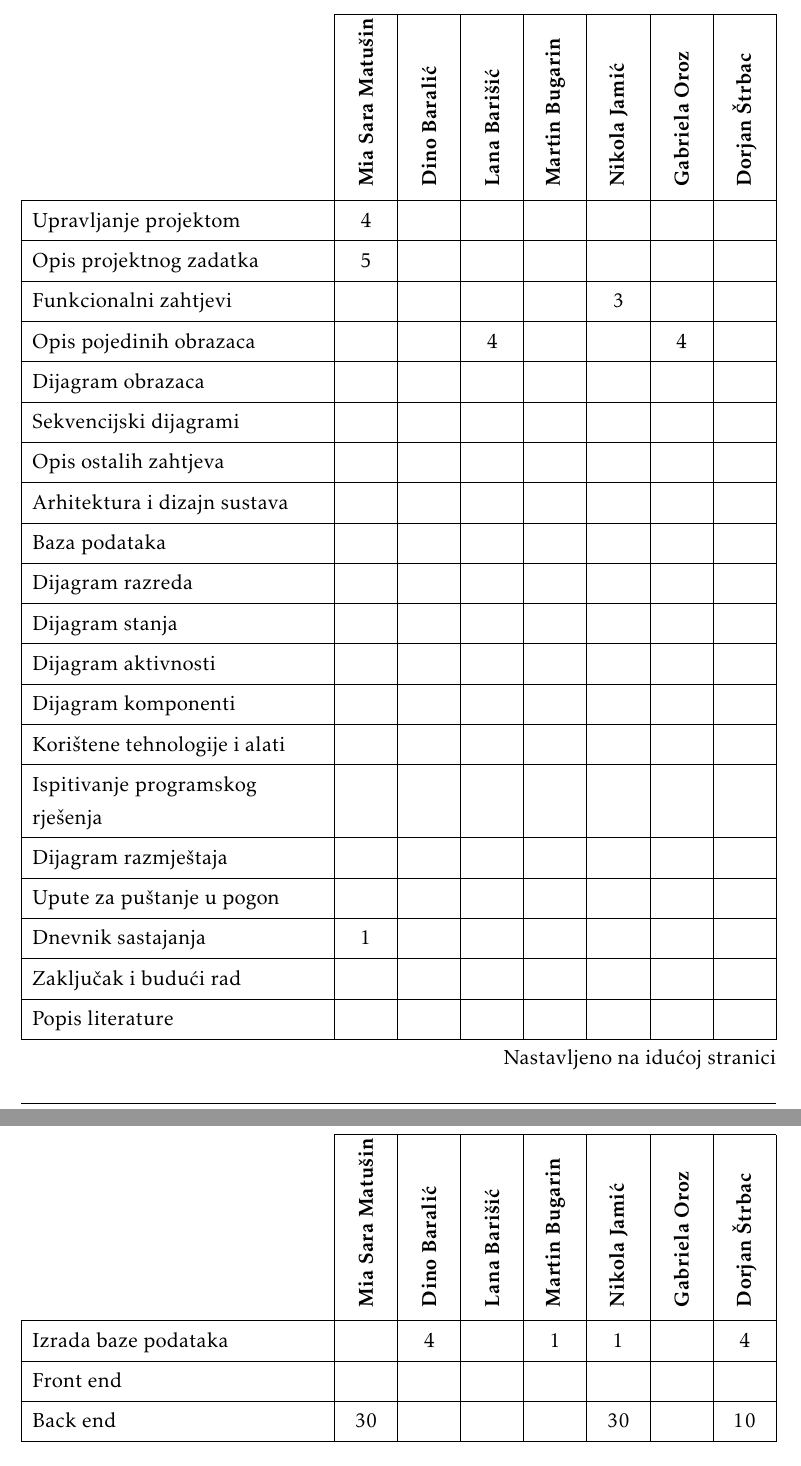
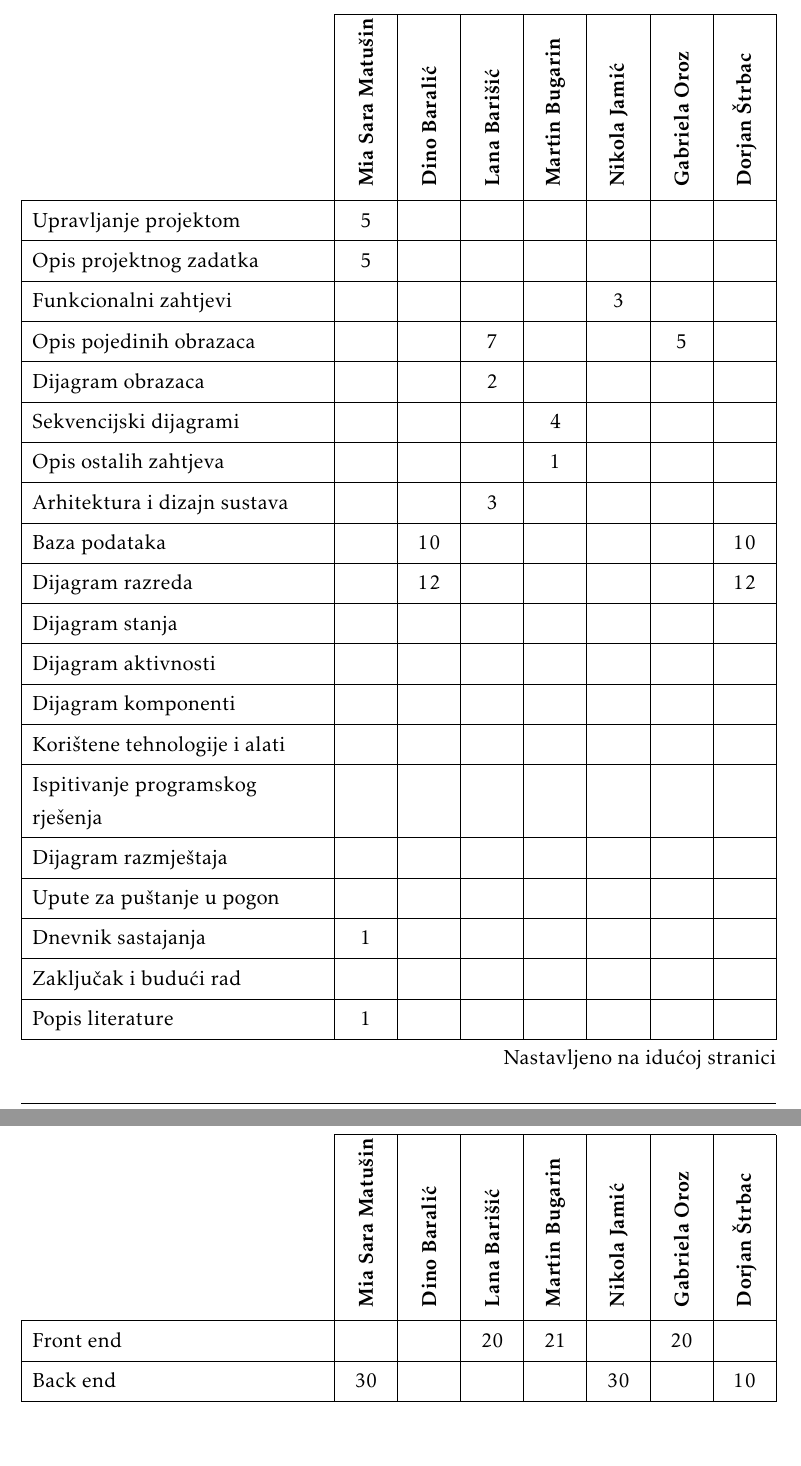
Before and after one commit to GabrielaOroz/lovciNa, a LaTeX document (Dokumentacija/dokumentacija/PROGI_ProjektnaDokumentacija.tex, which reads Dokumentacija/dokumentacija/Dodatak.tex): two parts of pages 63 and 64 of 65 before the commit and two parts of pages 62 and 63 of 64 after it, joined at a grey line, cut so that both start at the same text. The pictures show the PDF file Dokumentacija/dokumentacija/PROGI_ProjektnaDokumentacija.pdf that the author committed with the source.

Commit message:
finalno uređivanje dokumentacije

```diff
--- a/Dokumentacija/dokumentacija/Dodatak.tex
+++ b/Dokumentacija/dokumentacija/Dodatak.tex
@@ -104,18 +104,18 @@
 				}
 
 				\SetCell[c=1]{c}{} & \SetCell[c=1]{c}{\rotatebox{90}{\textbf{Mia Sara Matušin}}} & \SetCell[c=1]{c}{\rotatebox{90}{\textbf{Dino Baralić }}} &	\SetCell[c=1]{c}{\rotatebox{90}{\textbf{Lana Barišić }}} & \SetCell[c=1]{c}{\rotatebox{90}{\textbf{Martin Bugarin }}} &	\SetCell[c=1]{c}{\rotatebox{90}{\textbf{Nikola Jamić }}} & \SetCell[c=1]{c}{\rotatebox{90}{\textbf{Gabriela Oroz }}} &	\SetCell[c=1]{c}{\rotatebox{90}{\textbf{Dorjan Štrbac }}} \\
-				Upravljanje projektom 		&4  &  &  &  &  &  & \\
+				Upravljanje projektom 		&5  &  &  &  &  &  & \\
 				Opis projektnog zadatka 	&5  &  &  &  &  &  & \\
 
 				Funkcionalni zahtjevi       &  &  &  &  &3  &  &  \\
-				Opis pojedinih obrazaca 	&  &  &4  &  &  &4  &  \\
-				Dijagram obrazaca 			&  &  &  &  &  &  &  \\
-				Sekvencijski dijagrami 		&  &  &  &  &  &  &  \\
-				Opis ostalih zahtjeva 		&  &  &  &  &  &  &  \\
+				Opis pojedinih obrazaca 	&  &  &7  &  &  &5  &  \\
+				Dijagram obrazaca 			&  &  &2  &  &  &  &  \\
+				Sekvencijski dijagrami 		&  &  &  &4  &  &  &  \\
+				Opis ostalih zahtjeva 		&  &  &  &1  &  &  &  \\
 
-				Arhitektura i dizajn sustava	 &  &  &  &  &  &  &  \\
-				Baza podataka				&  &  &  &  &  &  &   \\
-				Dijagram razreda 			&  &  &  &  &  &  &   \\
+				Arhitektura i dizajn sustava	 &  &  &3  &  &  &  &  \\
+				Baza podataka				&  &10  &  &  &  &  &10   \\
+				Dijagram razreda 			&  &12  &  &  &  &  &12   \\
 				Dijagram stanja				&  &  &  &  &  &  &  \\
 				Dijagram aktivnosti 		&  &  &  &  &  &  &  \\
 				Dijagram komponenti			&  &  &  &  &  &  &  \\
@@ -125,10 +125,9 @@
 				Upute za puštanje u pogon 		&  &  &  &  &  &  &  \\
 				Dnevnik sastajanja 			&1  &  &  &  &  &  &  \\
 				Zaključak i budući rad 		&  &  &  &  &  &  &  \\
-				Popis literature 			&  &  &  &  &  &  &  \\
+				Popis literature 			&1  &  &  &  &  &  &  \\
 				\hline
-				Izrada baze podataka        &  &4  &  &1 &1 &  &4  \\
-				Front end 				&  &  &  &  &  &  &  \\
+				Front end 				&  &  &20  &21  &  &20  &  \\
 				Back end 							&30  &  &  &  &30  &  &10  \\
 			\end{longtblr}
 
```
Also changed, not shown: Dokumentacija/dokumentacija/Zakljucak.tex (+1 -1 lines), Dokumentacija/dokumentacija/PROGI_ProjektnaDokumentacija.pdf.
